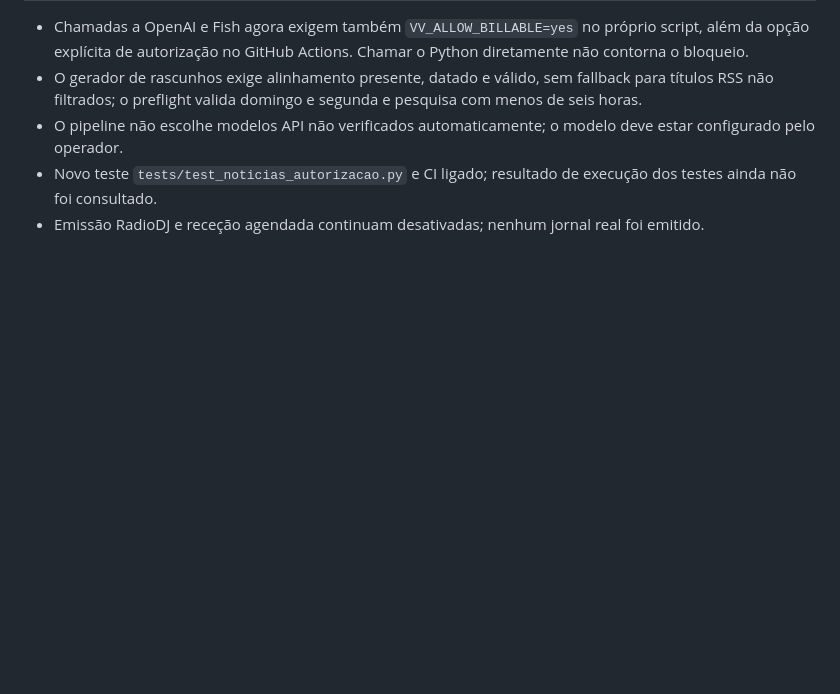
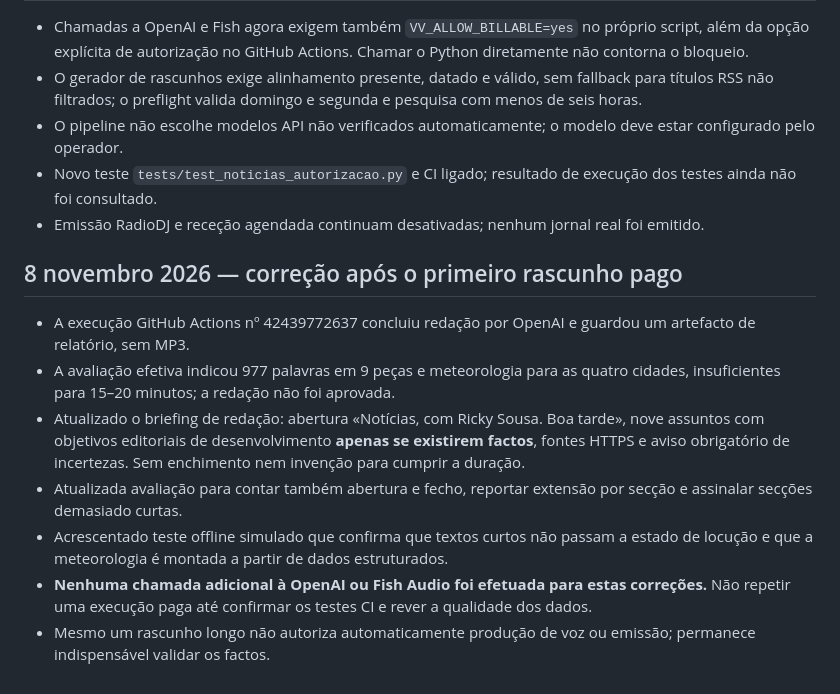
Before and after one commit to Velvetverse/velvetverseradio, a Markdown page: docs/velvetverse-noticias-estado-atual.md, the part around the change. Drawn GitHub-style; blank space fills up the shorter version.

Commit message:
Registar diagnóstico dos 977 vocábulos e correção do jornal longo sem repetir custos

```diff
--- a/docs/velvetverse-noticias-estado-atual.md
+++ b/docs/velvetverse-noticias-estado-atual.md
@@ -55,3 +55,12 @@ Noticiário dominical às 12h00 de Toronto. Abertura «Notícias, com Ricky Sous
 - O pipeline não escolhe modelos API não verificados automaticamente; o modelo deve estar configurado pelo operador.
 - Novo teste `tests/test_noticias_autorizacao.py` e CI ligado; resultado de execução dos testes ainda não foi consultado.
 - Emissão RadioDJ e receção agendada continuam desativadas; nenhum jornal real foi emitido.
+
+## 8 novembro 2026 — correção após o primeiro rascunho pago
+- A execução GitHub Actions nº 42439772637 concluiu redação por OpenAI e guardou um artefacto de relatório, sem MP3.
+- A avaliação efetiva indicou 977 palavras em 9 peças e meteorologia para as quatro cidades, insuficientes para 15–20 minutos; a redação não foi aprovada.
+- Atualizado o briefing de redação: abertura «Notícias, com Ricky Sousa. Boa tarde», nove assuntos com objetivos editoriais de desenvolvimento **apenas se existirem factos**, fontes HTTPS e aviso obrigatório de incertezas. Sem enchimento nem invenção para cumprir a duração.
+- Atualizada avaliação para contar também abertura e fecho, reportar extensão por secção e assinalar secções demasiado curtas.
+- Acrescentado teste offline simulado que confirma que textos curtos não passam a estado de locução e que a meteorologia é montada a partir de dados estruturados.
+- **Nenhuma chamada adicional à OpenAI ou Fish Audio foi efetuada para estas correções.** Não repetir uma execução paga até confirmar os testes CI e rever a qualidade dos dados.
+- Mesmo um rascunho longo não autoriza automaticamente produção de voz ou emissão; permanece indispensável validar os factos.
```
